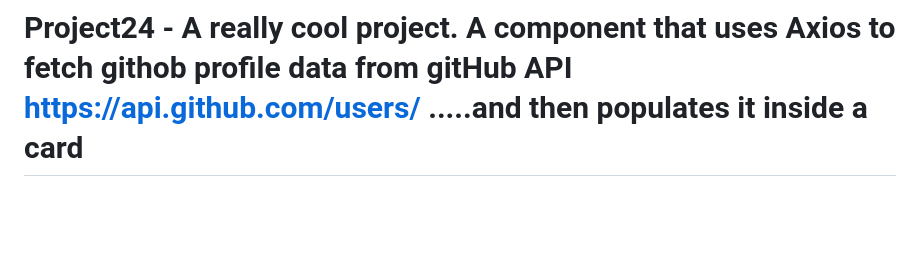
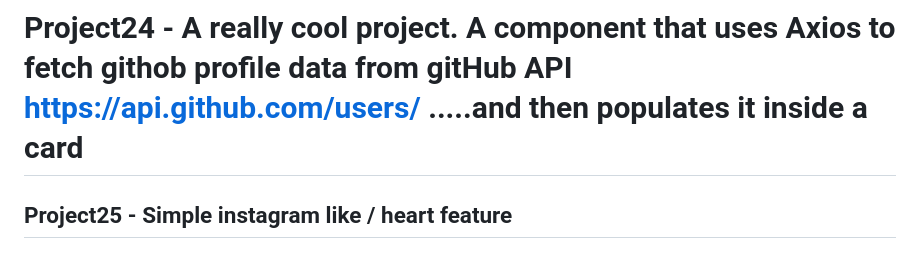
Before and after one commit to TechnoDiktator/50-Days-50-Frontend-Projects, a Markdown page: README.md, the part around the change. Drawn GitHub-style; blank space fills up the shorter version.

```diff
--- a/README.md
+++ b/README.md
@@ -49,3 +49,5 @@ I Made 50 small frontend projects in 50 days using HTML , CSS . JavaScript
 ## Project23 - COmmonly used notification boxes that one sees on websites these days....these boxes appear at the corner of the viewport ....they could be used in  a project to show notifications
 
 # Project24 - A really cool project. A component that uses Axios to fetch githob profile data from gitHub   API    https://api.github.com/users/  .....and then populates it inside a card
+
+## Project25 - Simple instagram like / heart feature
```
